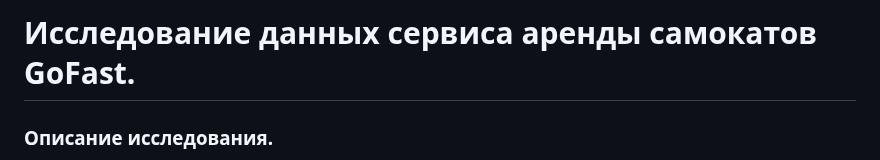
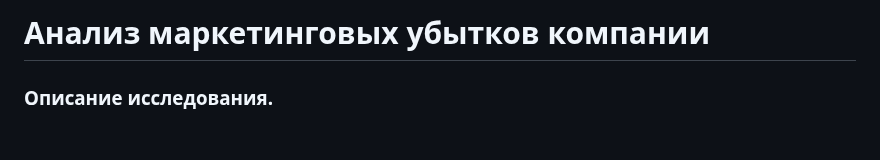
Before and after one commit to MaksimOlshanskiy/MaksimOlshanskiy.github.io, a Markdown page: 05_analiz_marketingovih_ubitkov/readme.md, the part around the change. Drawn GitHub-style; blank space fills up the shorter version.

```diff
--- a/05_analiz_marketingovih_ubitkov/readme.md
+++ b/05_analiz_marketingovih_ubitkov/readme.md
@@ -1,4 +1,4 @@
-# Исследование данных сервиса аренды самокатов GoFast.
+# Анализ маркетинговых убытков компании
 
 
 ### Описание исследования.
```
